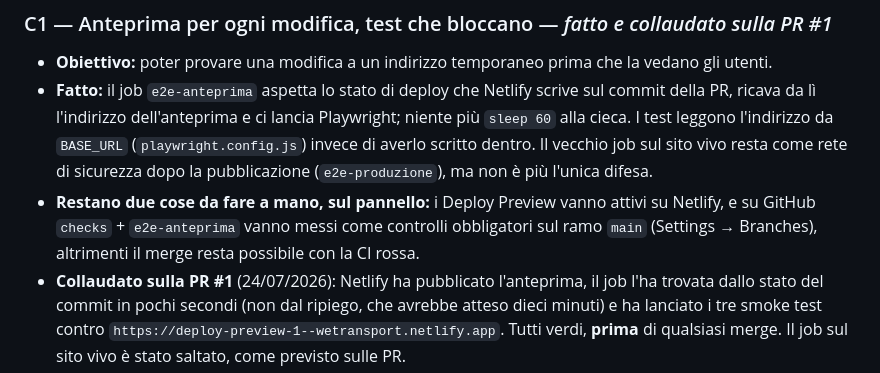
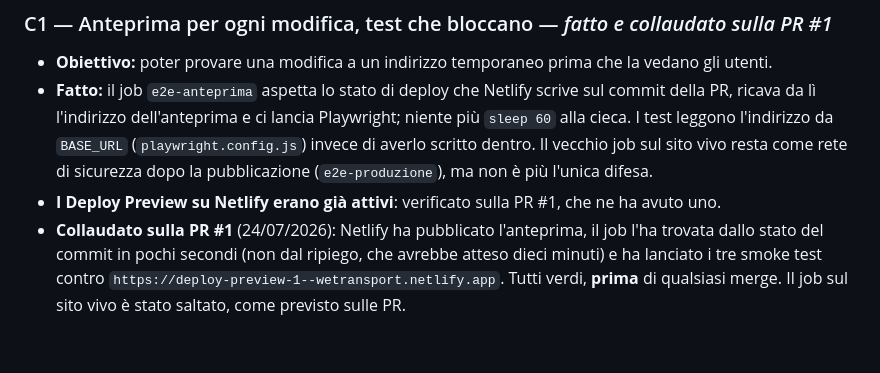
Before and after one commit to Paggio04/posti, a Markdown page: docs/ROADMAP.md, the part around the change. Rendered like a GitHub page; blank space fills up the shorter version.

Commit message:
Roadmap: i Deploy Preview erano gia' attivi, non c'era da accenderli
Restava scritto come cosa da fare a mano. La PR #1 ne ha avuto uno, quindi
l'impostazione c'era gia': resta solo da rendere obbligatori i controlli sul
ramo main.

Co-Authored-By: Claude Opus 5 <noreply@anthropic.com>
Claude-Session: https://claude.ai/code/session_01SvdaiFnzGJUMg1ff3GPpAu

```diff
--- a/docs/ROADMAP.md
+++ b/docs/ROADMAP.md
@@ -53,9 +53,7 @@ tocca sicurezza e schema, cioè le cose dove sbagliare costa di più. Questa fas
   cieca. I test leggono l'indirizzo da `BASE_URL` (`playwright.config.js`) invece di averlo scritto
   dentro. Il vecchio job sul sito vivo resta come rete di sicurezza dopo la pubblicazione
   (`e2e-produzione`), ma non è più l'unica difesa.
-- **Restano due cose da fare a mano, sul pannello:** i Deploy Preview vanno attivi su Netlify, e su
-  GitHub `checks` + `e2e-anteprima` vanno messi come controlli obbligatori sul ramo `main`
-  (Settings → Branches), altrimenti il merge resta possibile con la CI rossa.
+- **I Deploy Preview su Netlify erano già attivi**: verificato sulla PR #1, che ne ha avuto uno.
 - **Collaudato sulla PR #1** (24/07/2026): Netlify ha pubblicato l'anteprima, il job l'ha trovata
   dallo stato del commit in pochi secondi (non dal ripiego, che avrebbe atteso dieci minuti) e ha
   lanciato i tre smoke test contro `https://deploy-preview-1--wetransport.netlify.app`. Tutti verdi,
```
